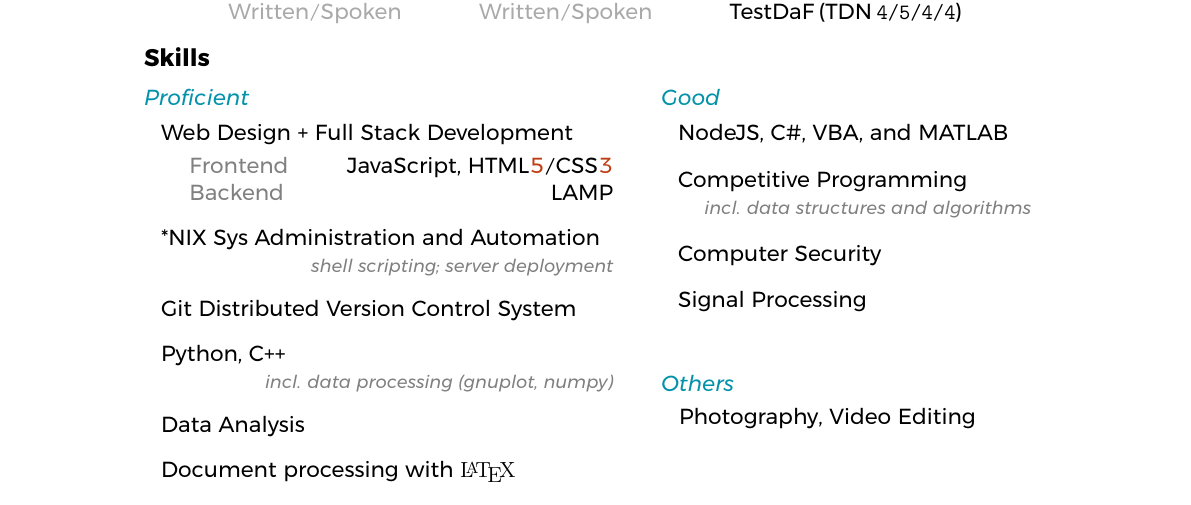
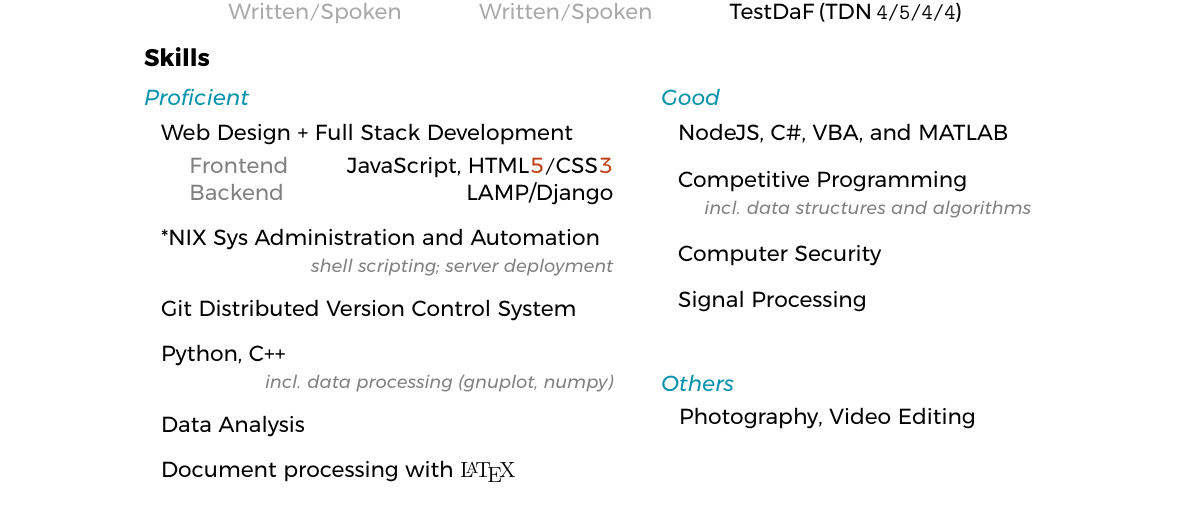
Before and after one commit to sunjerry019/profile-repo, a LaTeX CV (cv/Full Stack Developer/src/cv_long.tex): part of page 1 of 3, cut so that both start at the same text. The pictures show the PDF file cv/Full Stack Developer/src/cv_long.pdf that the author committed with the source.

Commit message:
Add django

```diff
--- a/cv/Full Stack Developer/src/cv_long.tex
+++ b/cv/Full Stack Developer/src/cv_long.tex
@@ -139,7 +139,7 @@
 					\item Web Design + Full Stack Development \par
 						\vspace{1mm}
 						\hspace{1em} \textcolor{gray}{Frontend} \hfill JavaScript, HTML\textcolor{Bittersweet}{5}\texttt{/}CSS\textcolor{Bittersweet}{3} \par
-						\hspace{1em} \textcolor{gray}{Backend} \hfill LAMP
+						\hspace{1em} \textcolor{gray}{Backend} \hfill LAMP/Django
 					\item \**NIX Sys Administration and Automation \par
 						\hfill \textcolor{gray}{\footnotesize \itshape shell scripting; server deployment}
 					\item Git Distributed Version Control System
```
Also changed, not shown: cv/Full Stack Developer/src/cv_long.pdf.
